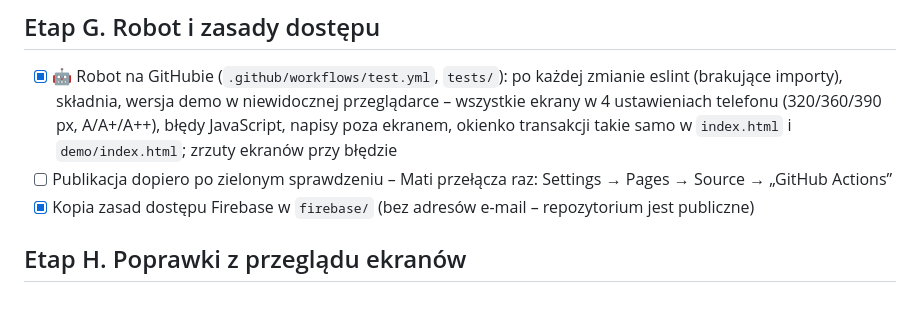
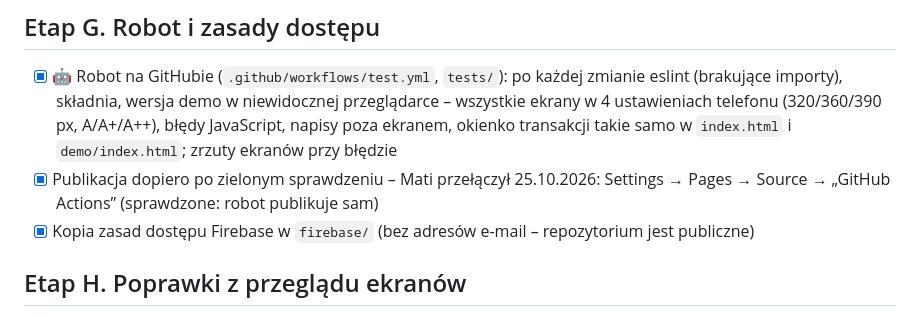
Before and after one commit to Matisak2/budzetpanstwaciemcia, a Markdown page: PLAN.md, the part around the change. GitHub-like rendering.

Commit message:
PLAN.md: publikacja przez robota włączona (Pages → GitHub Actions), pierwsza publikacja udana
Co-Authored-By: Claude Opus 5.5 <noreply@anthropic.com>
Claude-Session: https://claude.ai/code/session_01AUGGE5EqUgHUvAjaLCakQT

```diff
--- a/PLAN.md
+++ b/PLAN.md
@@ -163,7 +163,7 @@ Zasady jak dotąd. Mati wybrał: wszystko poniżej. Odrzucone: notatka do miesi
 
 ## Etap G. Robot i zasady dostępu
 - [x] 🤖 Robot na GitHubie (`.github/workflows/test.yml`, `tests/`): po każdej zmianie eslint (brakujące importy), składnia, wersja demo w niewidocznej przeglądarce – wszystkie ekrany w 4 ustawieniach telefonu (320/360/390 px, A/A+/A++), błędy JavaScript, napisy poza ekranem, okienko transakcji takie samo w `index.html` i `demo/index.html`; zrzuty ekranów przy błędzie
-- [ ] Publikacja dopiero po zielonym sprawdzeniu – Mati przełącza raz: Settings → Pages → Source → „GitHub Actions”
+- [x] Publikacja dopiero po zielonym sprawdzeniu – Mati przełączył 25.10.2026: Settings → Pages → Source → „GitHub Actions” (sprawdzone: robot publikuje sam)
 - [x] Kopia zasad dostępu Firebase w `firebase/` (bez adresów e-mail – repozytorium jest publiczne)
 
 ## Etap H. Poprawki z przeglądu ekranów
```
